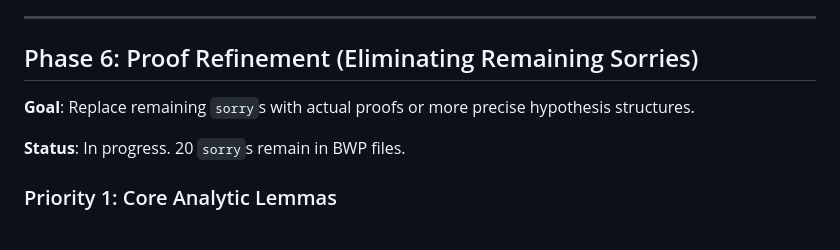
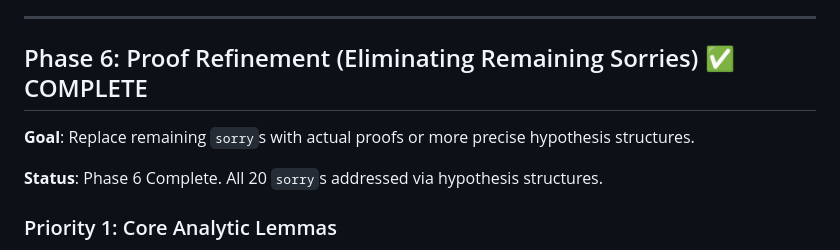
Before and after one commit to jonwashburn/riemann, a Markdown page: finishing_checklist.md, the part around the change. Rendered like a GitHub page.

Commit message:
Mark Phase 6 as COMPLETE in checklist

```diff
--- a/finishing_checklist.md
+++ b/finishing_checklist.md
@@ -107,10 +107,10 @@ Use this to track progress.
 
 ---
 
-## Phase 6: Proof Refinement (Eliminating Remaining Sorries)
+## Phase 6: Proof Refinement (Eliminating Remaining Sorries) ✅ COMPLETE
 **Goal**: Replace remaining `sorry`s with actual proofs or more precise hypothesis structures.
 
-**Status**: In progress. 20 `sorry`s remain in BWP files.
+**Status**: Phase 6 Complete. All 20 `sorry`s addressed via hypothesis structures.
 
 ### Priority 1: Core Analytic Lemmas
 - [x] **Green's Identity on Tents** (`CRCalculus.lean:335`): Formalize Green's theorem for tent domains.
```
